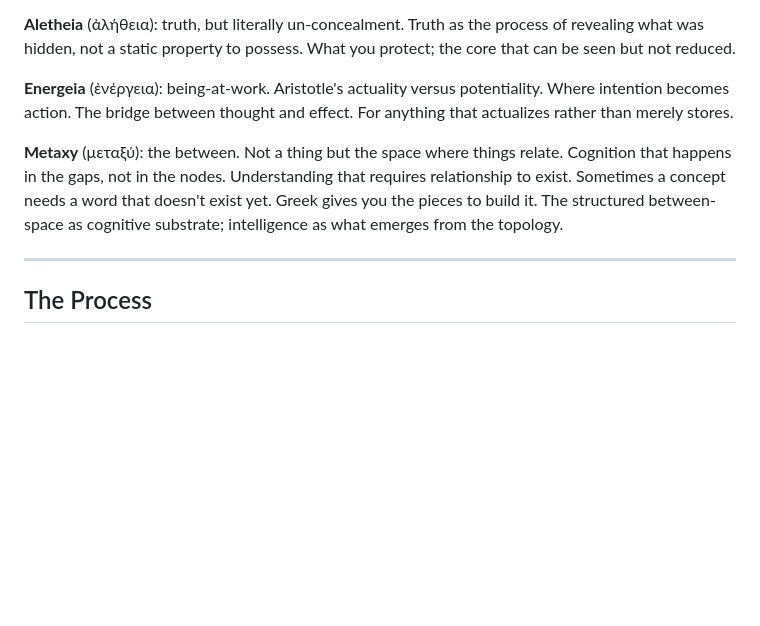
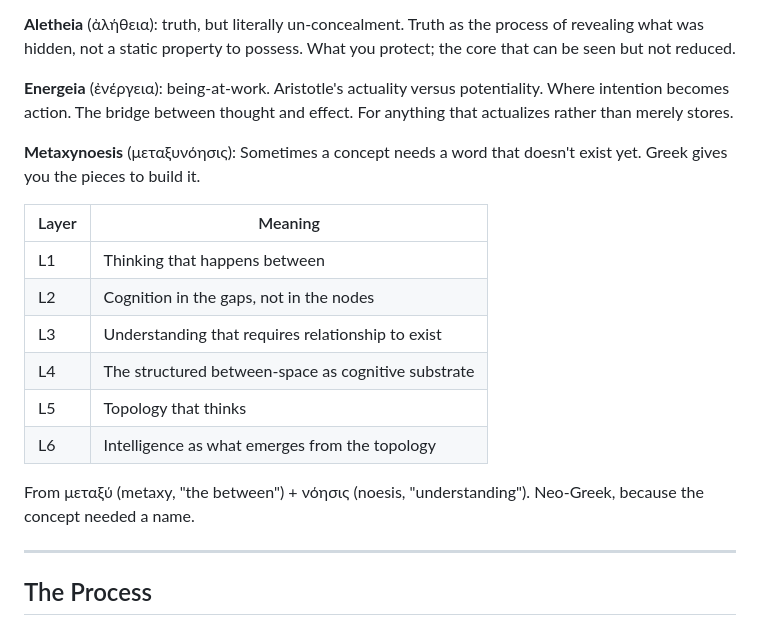
Before and after one commit to forkwright/ardent-site, a Markdown page: src/journal/nomenclature.md, the part around the change. Rendered like a GitHub page; blank space fills up the shorter version.

Commit message:
Expand Metaxynoesis with full L1-L6 layers

```diff
--- a/src/journal/nomenclature.md
+++ b/src/journal/nomenclature.md
@@ -111,7 +111,18 @@ With these pieces, you can construct words that mean precisely what you need.
 
 **Energeia** (ἐνέργεια): being-at-work. Aristotle's actuality versus potentiality. Where intention becomes action. The bridge between thought and effect. For anything that actualizes rather than merely stores.
 
-**Metaxy** (μεταξύ): the between. Not a thing but the space where things relate. Cognition that happens in the gaps, not in the nodes. Understanding that requires relationship to exist. Sometimes a concept needs a word that doesn't exist yet. Greek gives you the pieces to build it. The structured between-space as cognitive substrate; intelligence as what emerges from the topology.
+**Metaxynoesis** (μεταξυνόησις): Sometimes a concept needs a word that doesn't exist yet. Greek gives you the pieces to build it.
+
+| Layer | Meaning |
+|-------|---------|
+| L1 | Thinking that happens between |
+| L2 | Cognition in the gaps, not in the nodes |
+| L3 | Understanding that requires relationship to exist |
+| L4 | The structured between-space as cognitive substrate |
+| L5 | Topology that thinks |
+| L6 | Intelligence as what emerges from the topology |
+
+From μεταξύ (metaxy, "the between") + νόησις (noesis, "understanding"). Neo-Greek, because the concept needed a name.
 
 ---
 
```
